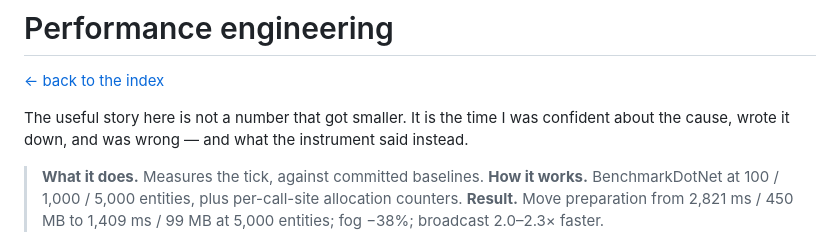
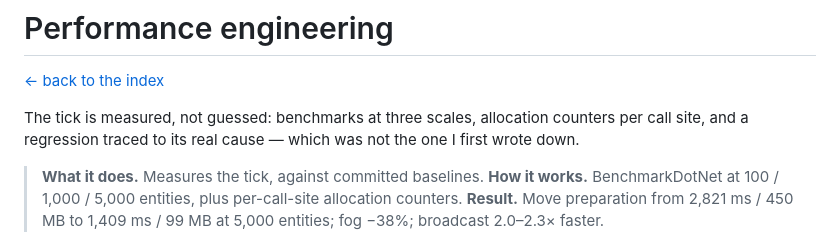
Before and after one commit to Edes0/polyglot-tick-engine, a Markdown page: docs/05-performance-engineering.md, the part around the change. Rendered like a GitHub page.

Commit message:
Page openings lead with what was built

```diff
--- a/docs/05-performance-engineering.md
+++ b/docs/05-performance-engineering.md
@@ -2,8 +2,8 @@
 
 [← back to the index](../README.md)
 
-The useful story here is not a number that got smaller. It is the time I was confident about the
-cause, wrote it down, and was wrong — and what the instrument said instead.
+The tick is measured, not guessed: benchmarks at three scales, allocation counters per call site,
+and a regression traced to its real cause — which was not the one I first wrote down.
 
 <!-- budget:inshort max=60 -->
 > **What it does.** Measures the tick, against committed baselines. **How it works.** BenchmarkDotNet
```
Also changed, not shown: docs/06-fog-of-war.md (+2 -2 lines), docs/08-testing-and-ci.md (+2 -2 lines).
